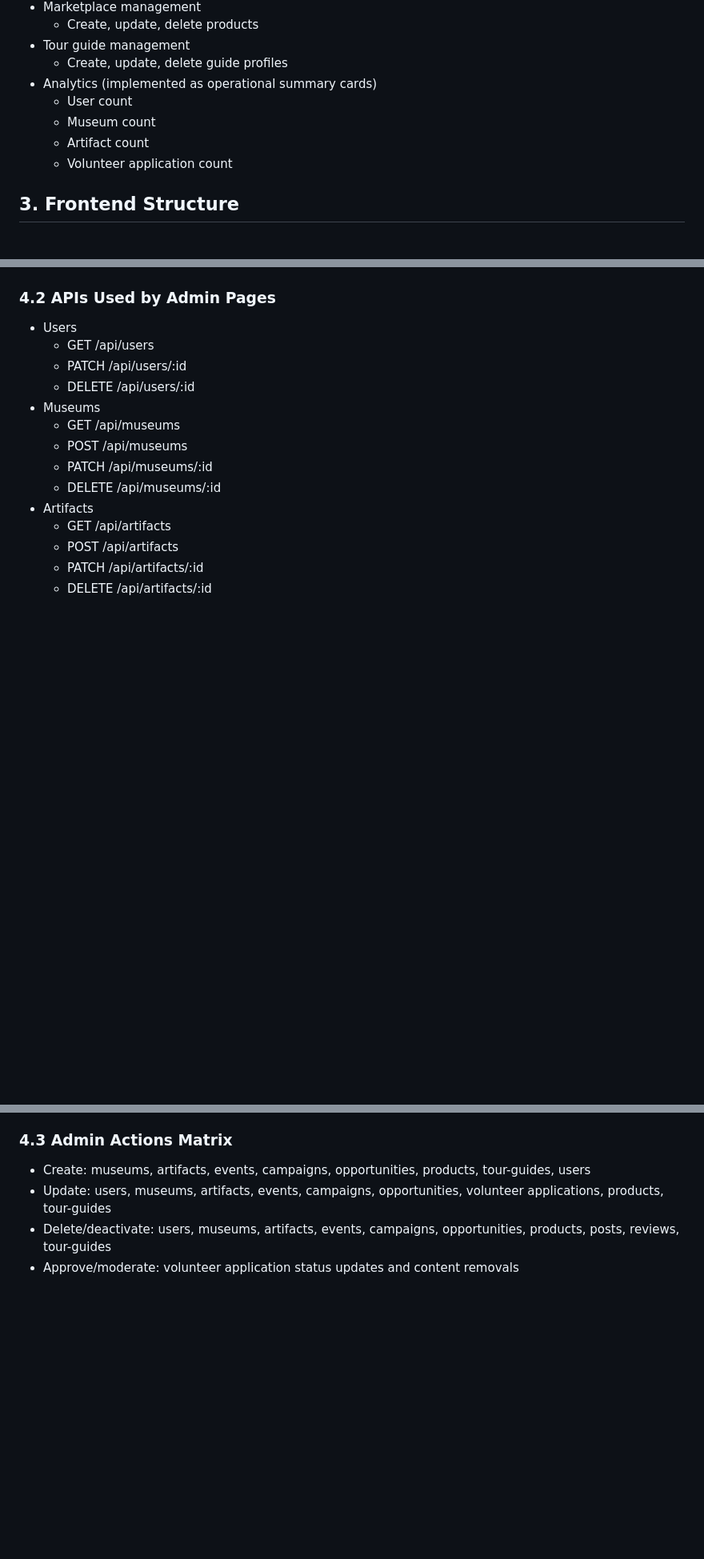
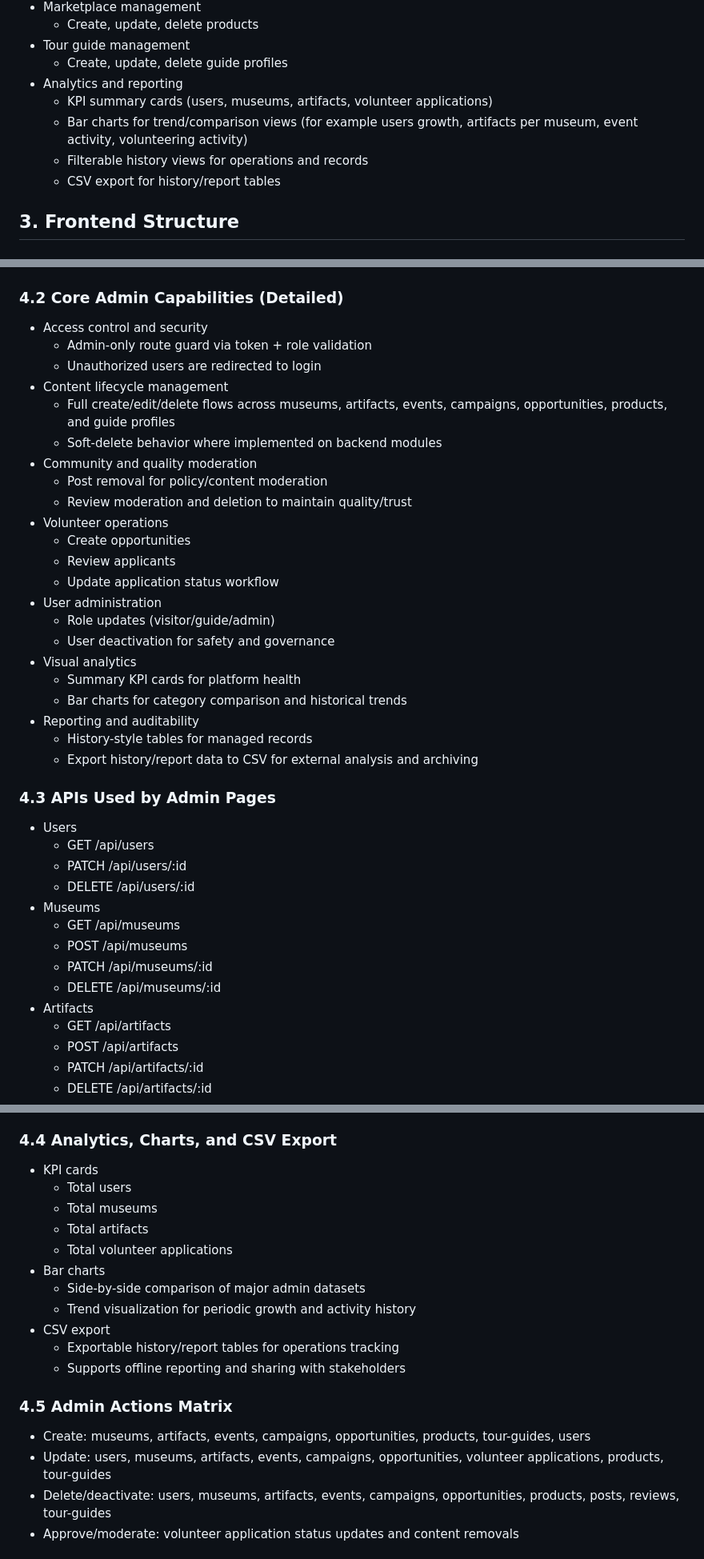
Before and after one commit to slmaher/Anubis-grad-project, a Markdown page: PROJECT_FULL_DOCUMENTATION.md, 3 parts joined by grey strips. Shown at 80% size. Drawn GitHub-style; blank space fills up the shorter version.

```diff
--- a/PROJECT_FULL_DOCUMENTATION.md
+++ b/PROJECT_FULL_DOCUMENTATION.md
@@ -123,11 +123,11 @@ The platform provides:
   - Create, update, delete products
 - Tour guide management
   - Create, update, delete guide profiles
-- Analytics (implemented as operational summary cards)
-  - User count
-  - Museum count
-  - Artifact count
-  - Volunteer application count
+- Analytics and reporting
+  - KPI summary cards (users, museums, artifacts, volunteer applications)
+  - Bar charts for trend/comparison views (for example users growth, artifacts per museum, event activity, volunteering activity)
+  - Filterable history views for operations and records
+  - CSV export for history/report tables
 
 ## 3. Frontend Structure
 
@@ -282,7 +284,32 @@ Admin is implemented in frontend/app/admin and adapts for desktop layout in admi
 - admin/tour-guides
   - Tour guide profile CRUD
 
-### 4.2 APIs Used by Admin Pages
+### 4.2 Core Admin Capabilities (Detailed)
+
+- Access control and security
+  - Admin-only route guard via token + role validation
+  - Unauthorized users are redirected to login
+- Content lifecycle management
+  - Full create/edit/delete flows across museums, artifacts, events, campaigns, opportunities, products, and guide profiles
+  - Soft-delete behavior where implemented on backend modules
+- Community and quality moderation
+  - Post removal for policy/content moderation
+  - Review moderation and deletion to maintain quality/trust
+- Volunteer operations
+  - Create opportunities
+  - Review applicants
+  - Update application status workflow
+- User administration
+  - Role updates (visitor/guide/admin)
+  - User deactivation for safety and governance
+- Visual analytics
+  - Summary KPI cards for platform health
+  - Bar charts for category comparison and historical trends
+- Reporting and auditability
+  - History-style tables for managed records
+  - Export history/report data to CSV for external analysis and archiving
+
+### 4.3 APIs Used by Admin Pages
 
 - Users
   - GET /api/users
@@ -332,7 +359,21 @@ Admin is implemented in frontend/app/admin and adapts for desktop layout in admi
   - PATCH /api/tour-guides/:id
   - DELETE /api/tour-guides/:id
 
-### 4.3 Admin Actions Matrix
+### 4.4 Analytics, Charts, and CSV Export
+
+- KPI cards
+  - Total users
+  - Total museums
+  - Total artifacts
+  - Total volunteer applications
+- Bar charts
+  - Side-by-side comparison of major admin datasets
+  - Trend visualization for periodic growth and activity history
+- CSV export
+  - Exportable history/report tables for operations tracking
+  - Supports offline reporting and sharing with stakeholders
+
+### 4.5 Admin Actions Matrix
 
 - Create: museums, artifacts, events, campaigns, opportunities, products, tour-guides, users
 - Update: users, museums, artifacts, events, campaigns, opportunities, volunteer applications, products, tour-guides
```
Also changed, not shown: other parts of PROJECT_FULL_DOCUMENTATION.md (+14 -2 lines).
